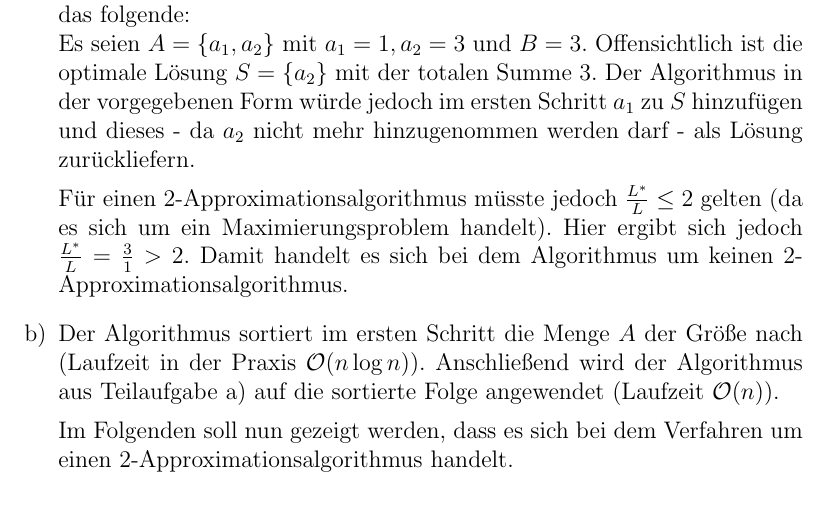
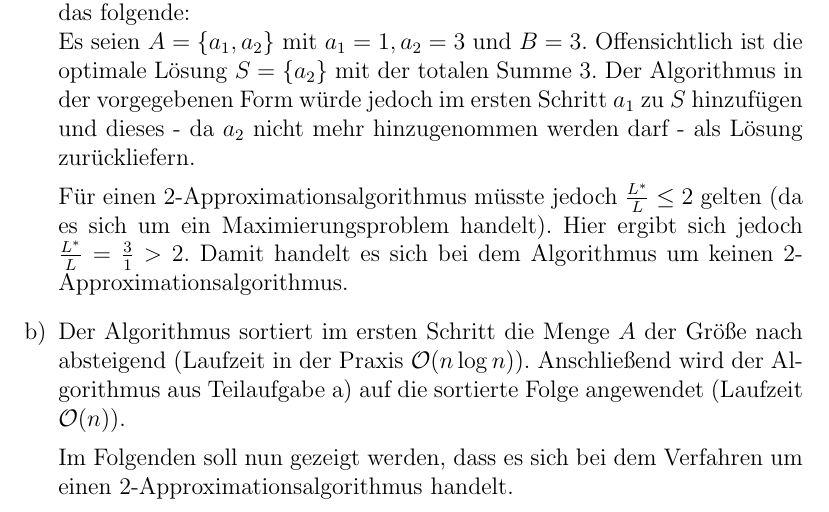
Before and after one commit to tompetersen/NP-Hard, a LaTeX document (Blatt 6/document.tex): part of page 1 of 2, cut so that both start at the same text. Compiled offline with pdfLaTeX.

Commit message:
added important detail

```diff
--- a/Blatt 6/document.tex
+++ b/Blatt 6/document.tex
@@ -45,7 +45,7 @@
 
  	 Für einen \(2\)-Approximationsalgorithmus müsste jedoch \(\frac{L^*}{L} \le 2\) gelten (da es sich um ein Maximierungsproblem handelt). Hier ergibt sich jedoch \(\frac{L^*}{L} = \frac{3}{1} > 2\). Damit handelt es sich bei dem Algorithmus um keinen \(2\)-Approximationsalgorithmus.
 
- 	\item Der Algorithmus sortiert im ersten Schritt die Menge \(A\) der Größe nach (Laufzeit in der Praxis \(\mathcal{O}(n \log n)\)). Anschließend wird der Algorithmus aus Teilaufgabe a) auf die sortierte Folge angewendet (Laufzeit \(\mathcal{O}(n)\)).
+ 	\item Der Algorithmus sortiert im ersten Schritt die Menge \(A\) der Größe nach absteigend (Laufzeit in der Praxis \(\mathcal{O}(n \log n)\)). Anschließend wird der Algorithmus aus Teilaufgabe a) auf die sortierte Folge angewendet (Laufzeit \(\mathcal{O}(n)\)).
 
  	Im Folgenden soll nun gezeigt werden, dass es sich bei dem Verfahren um einen \(2\)-Approximationsalgorithmus handelt.\\
  	Anfangselemente der sortierten Folge für die \(a_i > B\) gilt, können vernachlässigt werden, da sie in keinem Fall in der gesuchten Menge \(S\) auftreten können.
```
Also changed, not shown: Blatt 6/document.pdf.
